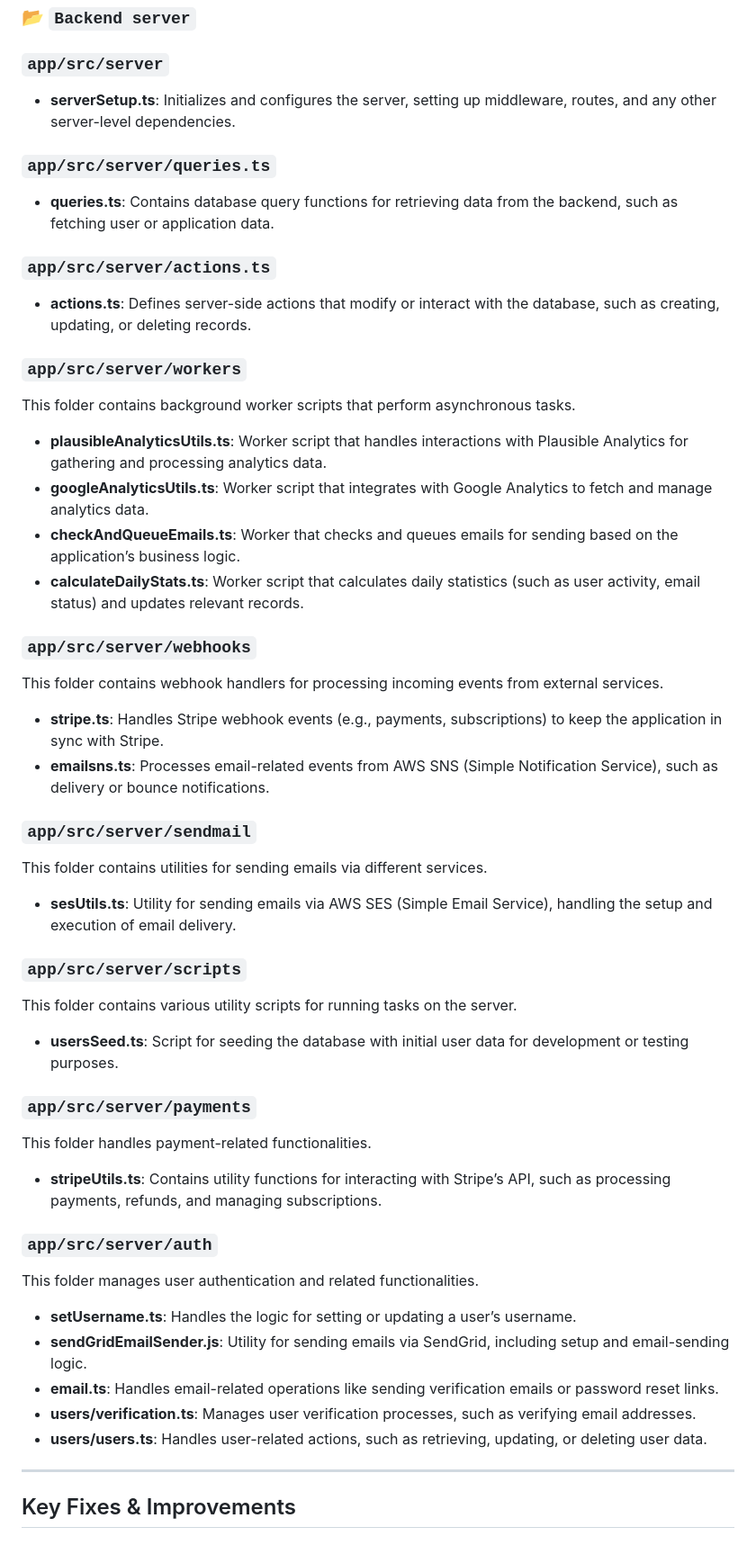
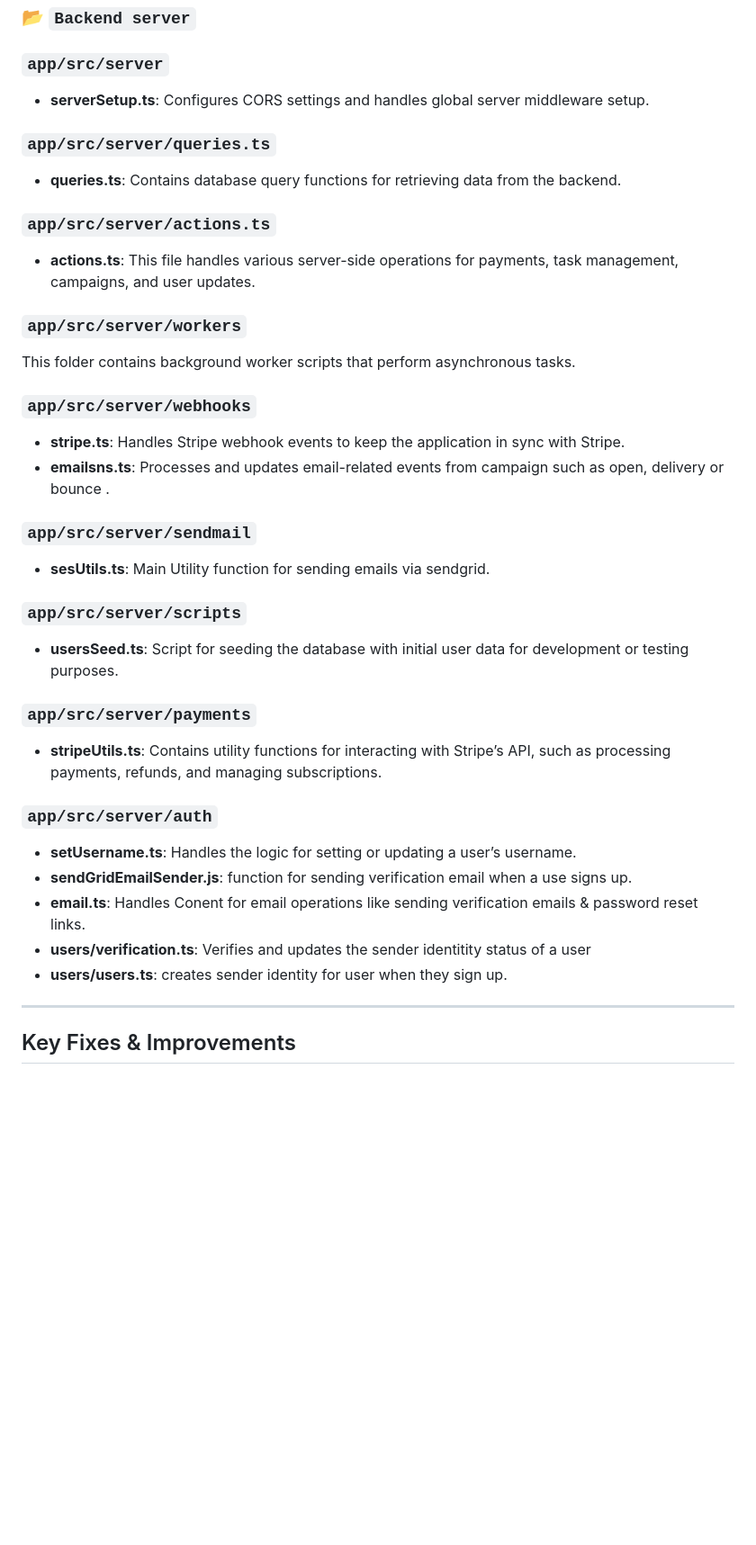
Before and after one commit to Faizshariff/Convrt, a Markdown page: README.md, the part around the change. Shown at 90% size. Rendered like a GitHub page; blank space fills up the shorter version.

Commit message:
initial update

```diff
--- a/README.md
+++ b/README.md
@@ -287,51 +287,38 @@ This folder contains all the react child components used in the dashboard pages.
 ### 📂 `Backend server`
 
 ### `app/src/server`
-- **serverSetup.ts**: Initializes and configures the server, setting up middleware, routes, and any other server-level dependencies.
+- **serverSetup.ts**: Configures CORS settings and handles global server middleware setup.
 
 ### `app/src/server/queries.ts`
-- **queries.ts**: Contains database query functions for retrieving data from the backend, such as fetching user or application data.
+- **queries.ts**: Contains database query functions for retrieving data from the backend.
 
 ### `app/src/server/actions.ts`
-- **actions.ts**: Defines server-side actions that modify or interact with the database, such as creating, updating, or deleting records.
+- **actions.ts**: This file handles various server-side operations for payments, task management, campaigns, and user updates.
 
 ### `app/src/server/workers`
 This folder contains background worker scripts that perform asynchronous tasks.
 
-- **plausibleAnalyticsUtils.ts**: Worker script that handles interactions with Plausible Analytics for gathering and processing analytics data.
-- **googleAnalyticsUtils.ts**: Worker script that integrates with Google Analytics to fetch and manage analytics data.
-- **checkAndQueueEmails.ts**: Worker that checks and queues emails for sending based on the application’s business logic.
-- **calculateDailyStats.ts**: Worker script that calculates daily statistics (such as user activity, email status) and updates relevant records.
 
 ### `app/src/server/webhooks`
-This folder contains webhook handlers for processing incoming events from external services.
 
-- **stripe.ts**: Handles Stripe webhook events (e.g., payments, subscriptions) to keep the application in sync with Stripe.
-- **emailsns.ts**: Processes email-related events from AWS SNS (Simple Notification Service), such as delivery or bounce notifications.
+- **stripe.ts**: Handles Stripe webhook events to keep the application in sync with Stripe.
+- **emailsns.ts**: Processes and updates email-related events from campaign such as open, delivery or bounce .
 
 ### `app/src/server/sendmail`
-This folder contains utilities for sending emails via different services.
-
-- **sesUtils.ts**: Utility for sending emails via AWS SES (Simple Email Service), handling the setup and execution of email delivery.
+- **sesUtils.ts**: Main Utility function for sending emails via sendgrid.
 
 ### `app/src/server/scripts`
-This folder contains various utility scripts for running tasks on the server.
-
 - **usersSeed.ts**: Script for seeding the database with initial user data for development or testing purposes.
 
 ### `app/src/server/payments`
-This folder handles payment-related functionalities.
-
 - **stripeUtils.ts**: Contains utility functions for interacting with Stripe’s API, such as processing payments, refunds, and managing subscriptions.
 
 ### `app/src/server/auth`
-This folder manages user authentication and related functionalities.
-
 - **setUsername.ts**: Handles the logic for setting or updating a user’s username.
-- **sendGridEmailSender.js**: Utility for sending emails via SendGrid, including setup and email-sending logic.
-- **email.ts**: Handles email-related operations like sending verification emails or password reset links.
-- **users/verification.ts**: Manages user verification processes, such as verifying email addresses.
-- **users/users.ts**: Handles user-related actions, such as retrieving, updating, or deleting user data.
+- **sendGridEmailSender.js**: function for sending verification email when a use signs up.
+- **email.ts**: Handles Conent for email operations like sending verification emails & password reset links.
+- **users/verification.ts**: Verifies and updates the sender identitity status of a user
+- **users/users.ts**: creates sender identity for user when they sign up.
 
 ---
 
```
